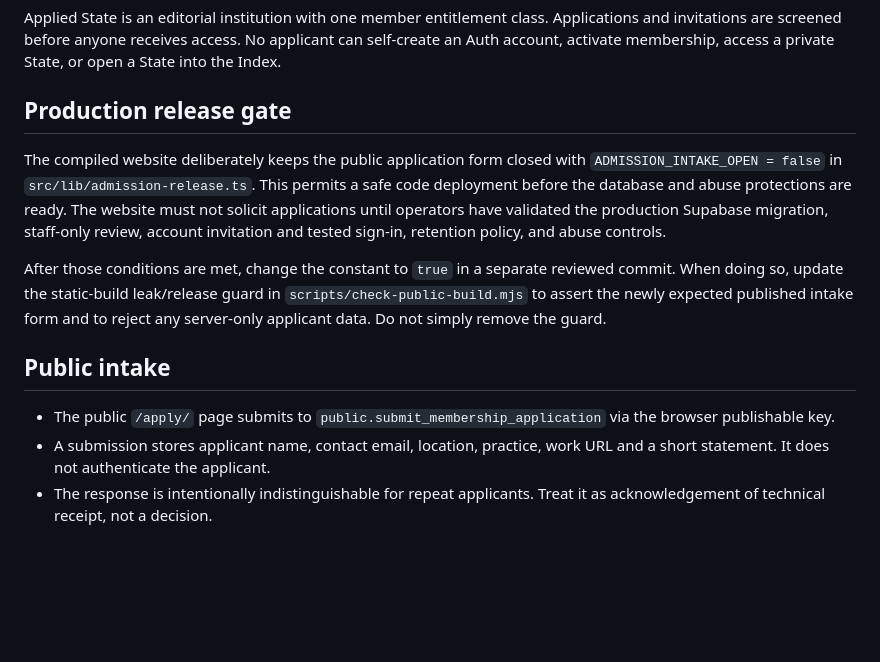
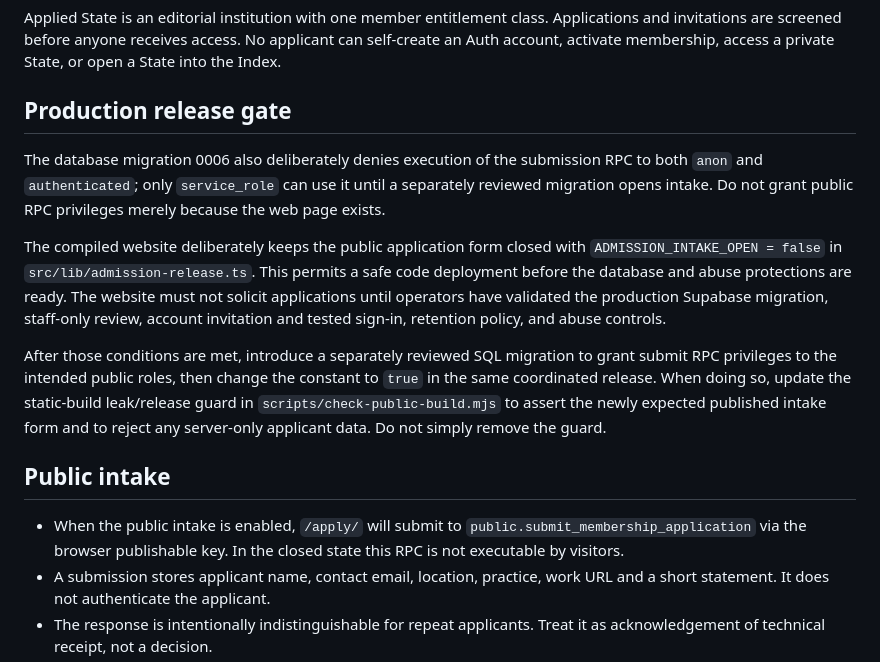
Before and after one commit to PARC-Labs/Applied-State-Site, a Markdown page: docs/CURATED_ADMISSION.md, the part around the change. GitHub-like rendering; blank space fills up the shorter version.

Commit message:
Enforce admissions closed at API and update release guidance: docs/CURATED_ADMISSION.md

```diff
--- a/docs/CURATED_ADMISSION.md
+++ b/docs/CURATED_ADMISSION.md
@@ -4,13 +4,15 @@ Applied State is an editorial institution with one member entitlement class. App
 
 ## Production release gate
 
+The database migration 0006 also deliberately denies execution of the submission RPC to both `anon` and `authenticated`; only `service_role` can use it until a separately reviewed migration opens intake. Do not grant public RPC privileges merely because the web page exists.
+
 The compiled website deliberately keeps the public application form closed with `ADMISSION_INTAKE_OPEN = false` in `src/lib/admission-release.ts`. This permits a safe code deployment before the database and abuse protections are ready. The website must not solicit applications until operators have validated the production Supabase migration, staff-only review, account invitation and tested sign-in, retention policy, and abuse controls.
 
-After those conditions are met, change the constant to `true` in a separate reviewed commit. When doing so, update the static-build leak/release guard in `scripts/check-public-build.mjs` to assert the newly expected published intake form and to reject any server-only applicant data. Do not simply remove the guard.
+After those conditions are met, introduce a separately reviewed SQL migration to grant submit RPC privileges to the intended public roles, then change the constant to `true` in the same coordinated release. When doing so, update the static-build leak/release guard in `scripts/check-public-build.mjs` to assert the newly expected published intake form and to reject any server-only applicant data. Do not simply remove the guard.
 
 ## Public intake
 
-- The public `/apply/` page submits to `public.submit_membership_application` via the browser publishable key.
+- When the public intake is enabled, `/apply/` will submit to `public.submit_membership_application` via the browser publishable key. In the closed state this RPC is not executable by visitors.
 - A submission stores applicant name, contact email, location, practice, work URL and a short statement. It does not authenticate the applicant.
 - The response is intentionally indistinguishable for repeat applicants. Treat it as acknowledgement of technical receipt, not a decision.
 - All application data is confidential. Only Supabase administrators and staff permitted by database RLS may read the rows. Do not add application details to static pages, web analytics, public GitHub issues or logs.
```
